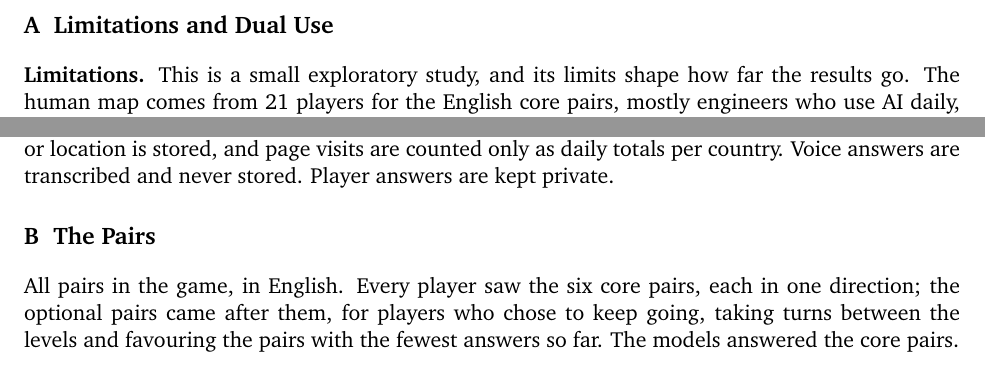
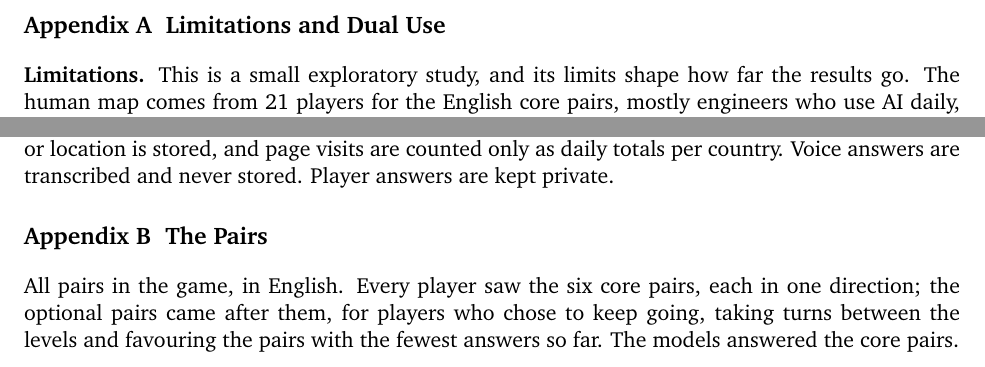
Before and after one commit to nefinia/epistemic-bridges, a LaTeX paper (paper/main.tex): two parts of page 11 of 16, joined at a grey line, cut so that both start at the same text. Compiled offline with pdfLaTeX.

Commit message:
Appendix headings say Appendix
Co-Authored-By: Claude Opus 5.5 <noreply@anthropic.com>
Claude-Session: https://claude.ai/code/session_016aGXwjQmCDMdy6dW4SqNZc

```diff
--- a/paper/main.tex
+++ b/paper/main.tex
@@ -251,6 +251,7 @@ Claude was used throughout the sprint to scope the question, to write the game,
 \end{thebibliography}
 
 \appendix
+\titleformat{\section}{\normalfont\large\bfseries}{Appendix \thesection}{0.6em}{}
 
 \section{Limitations and Dual Use}
 \label{app:limits}
```
Also changed, not shown: paper/main.pdf.
